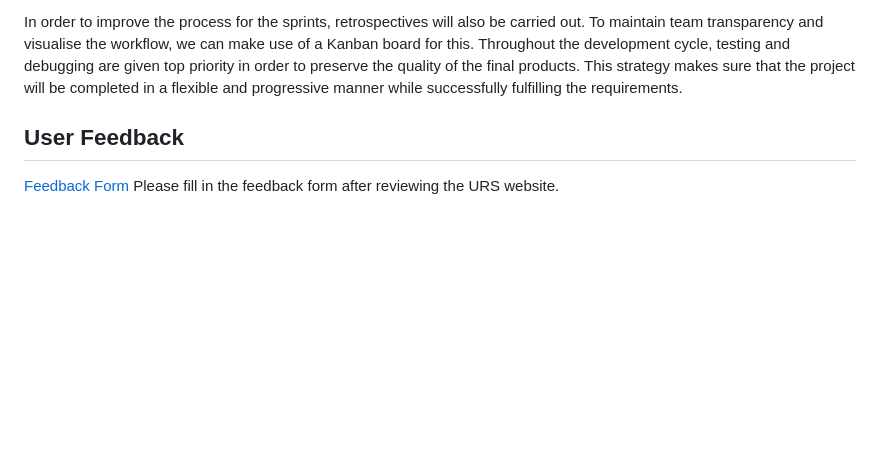
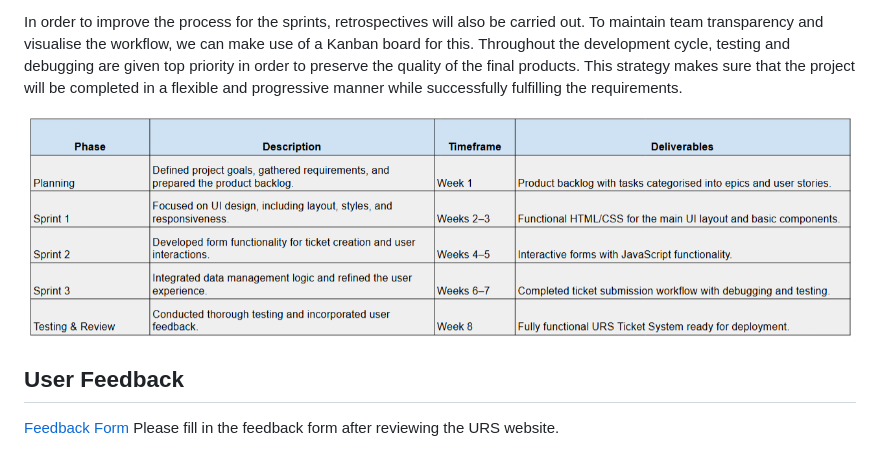
Before and after one commit to BenArnott/URS-Ticket-System, a Markdown page: README.md, the part around the change. GitHub-like rendering; blank space fills up the shorter version.

```diff
--- a/README.md
+++ b/README.md
@@ -19,7 +19,7 @@ The Agile technique, which prioritises iterative development and collaboration,
 
 In order to improve the process for the sprints, retrospectives will also be carried out. To maintain team transparency and visualise the workflow, we can make use of a Kanban board for this. Throughout the development cycle, testing and debugging are given top priority in order to preserve the quality of the final products. This strategy makes sure that the project will be completed in a flexible and progressive manner while successfully fulfilling the requirements.
 
-
+![Screenshot](ProjectPlanningTable.png)
 
 ## User Feedback
 [Feedback Form](https://docs.google.com/forms/d/e/1FAIpQLScb-IveZ_1XHtToDfNOmGVE4wiZP1UCcFefLmZl2Nn3_CLj_g/viewform?usp=header) Please fill in the feedback form after reviewing the URS website.
```
